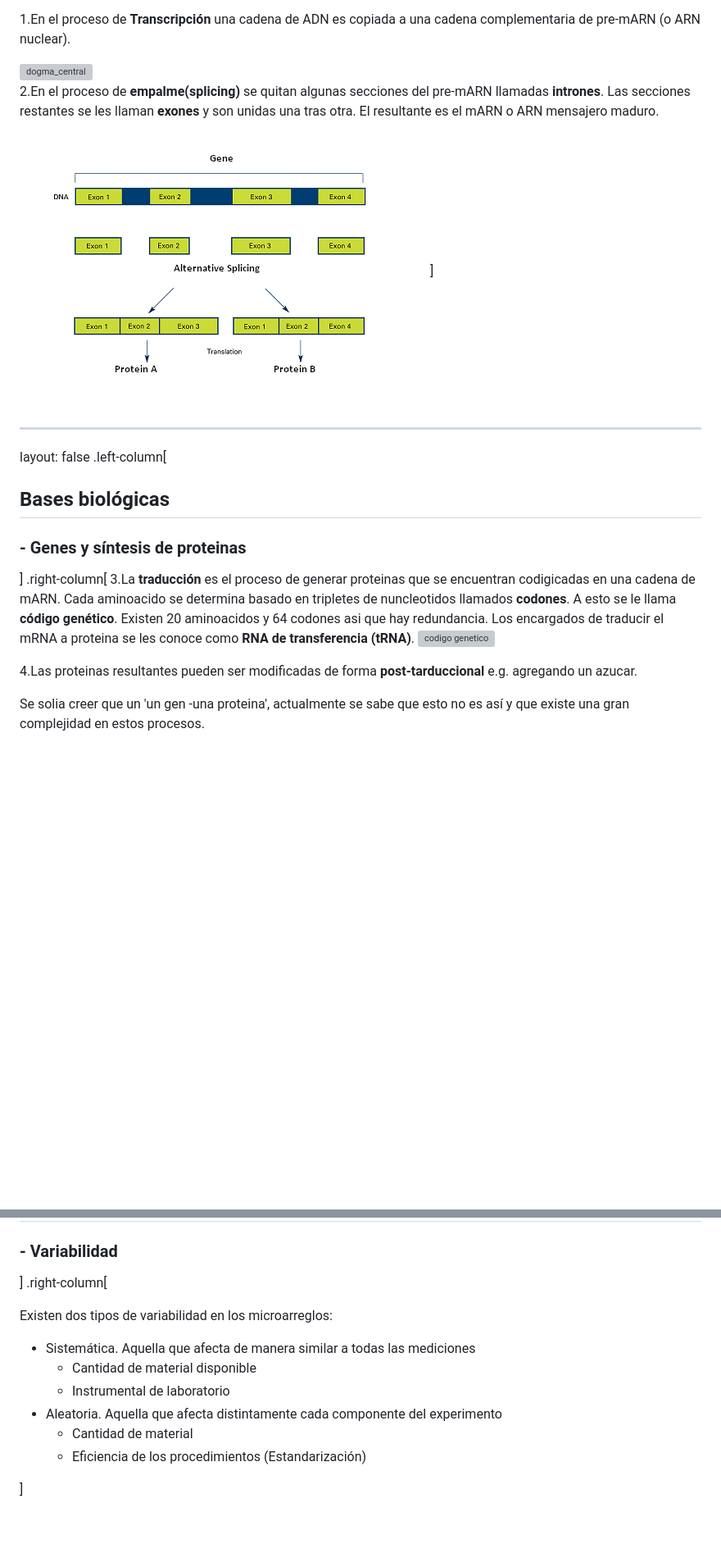
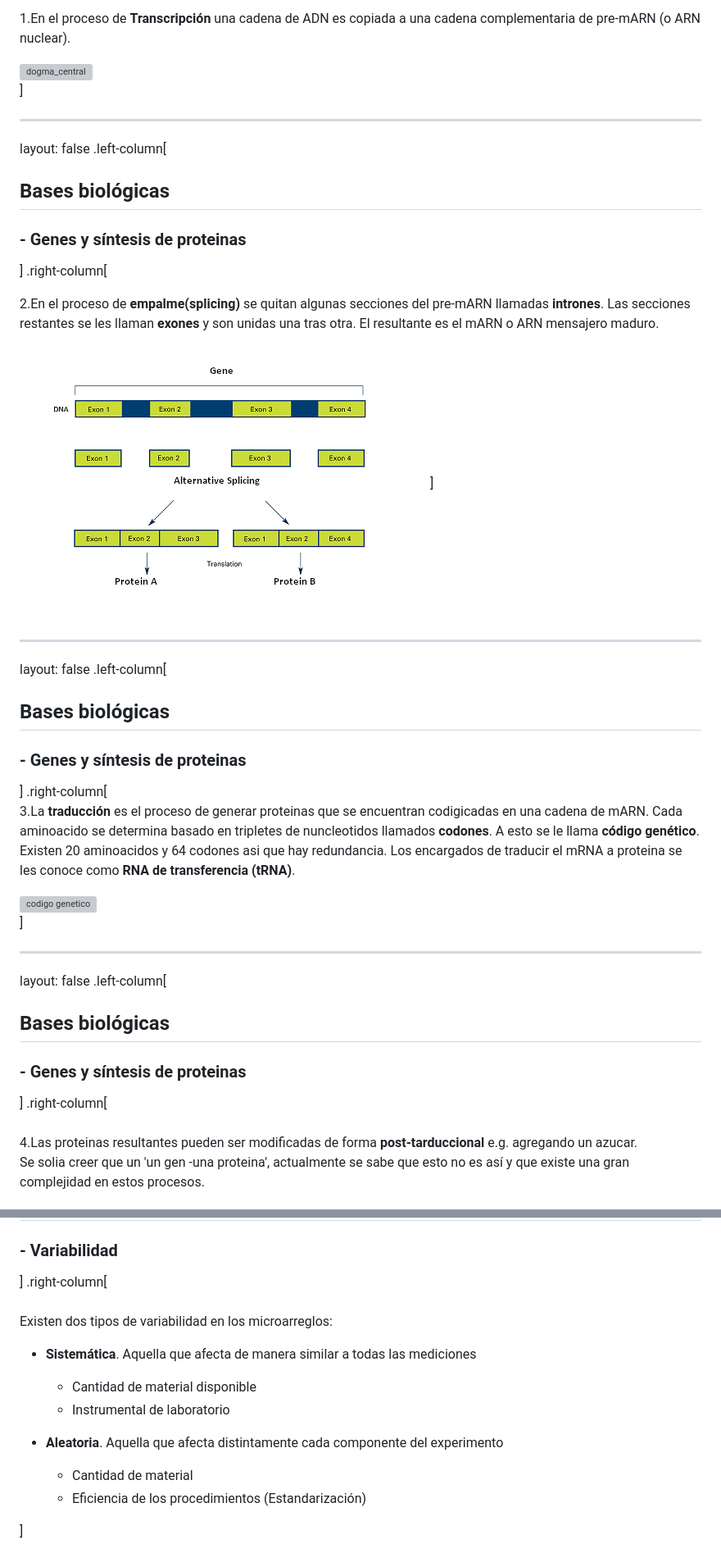
Before and after one commit to pipemg/pipemg.github.io, a Markdown page: R_and_microarrays/clase3.md, 2 parts joined by grey strips. Shown: that part at 82% size. Drawn GitHub-style; blank space fills up the shorter version; grey boxes are pictures that could not be loaded.

```diff
--- a/R_and_microarrays/clase3.md
+++ b/R_and_microarrays/clase3.md
@@ -130,19 +145,45 @@ layout: false
 
-2.En el proceso de **empalme(splicing)** se quitan algunas secciones del pre-mARN llamadas **intrones**. Las secciones restantes se les llaman **exones** y son unidas una tras otra. El resultante es el mARN o ARN mensajero maduro.
-
-<img src="splicing.png" alt="dogma_central" style="width: 300px;"/>
 ]
 
 
 ---
-
 layout: false
 .left-column[
   ## Bases biológicas
    ###  - Genes y síntesis de proteinas
 ]
 .right-column[
+
+
+
+2.En el proceso de **empalme(splicing)** se quitan algunas secciones del pre-mARN llamadas **intrones**. Las secciones restantes se les llaman **exones** y son unidas una tras otra. El resultante es el mARN o ARN mensajero maduro.
+
+<img src="splicing.png" alt="dogma_central" style="width: 500px;"/>
+]
+
+
+---
+layout: false
+.left-column[
+  ## Bases biológicas
+   ###  - Genes y síntesis de proteinas
+]
+.right-column[
+<br>
 3.La **traducción** es el proceso de generar proteinas que se encuentran codigicadas en una cadena de mARN. Cada aminoacido se determina basado en tripletes de nuncleotidos llamados **codones**. A esto se le llama **código genético**. Existen 20 aminoacidos y 64 codones asi que hay redundancia. Los encargados de traducir el mRNA a proteina se les conoce como **RNA de transferencia (tRNA)**.
+
 <img src="codigo-genetico.jpg"  alt="codigo genetico" style="width: 300px;"/>
 
+
+]
+
+
+---
+layout: false
+.left-column[
+  ## Bases biológicas
+   ###  - Genes y síntesis de proteinas
+]
+.right-column[
+<br><br>
 4.Las proteinas resultantes pueden ser modificadas de forma **post-tarduccional** e.g. agregando un azucar.
@@ -267,12 +356,14 @@ layout: false
    ### - Variabilidad
 ]
 .right-column[
+<br><br>
+Existen dos tipos de variabilidad en los microarreglos:
 
-Existen dos tipos de variabilidad en los microarreglos:
- - Sistemática. Aquella que afecta de manera similar a todas las mediciones
+ - **Sistemática**. Aquella que afecta de manera similar a todas las mediciones
    - Cantidad de material disponible
    - Instrumental de laboratorio
- - Aleatoria. Aquella que afecta distintamente cada componente del experimento
+
+ - **Aleatoria**. Aquella que afecta distintamente cada componente del experimento
    - Cantidad de material
    - Eficiencia de los procedimientos (Estandarización)
 
```
Also changed, not shown: other parts of R_and_microarrays/clase3.md (+100 -24 lines), R_and_microarrays/fuentes_de_variabilidad.png, R_and_microarrays/gene_chip.jpg (added), R_and_microarrays/hybridize.jpg (added).
